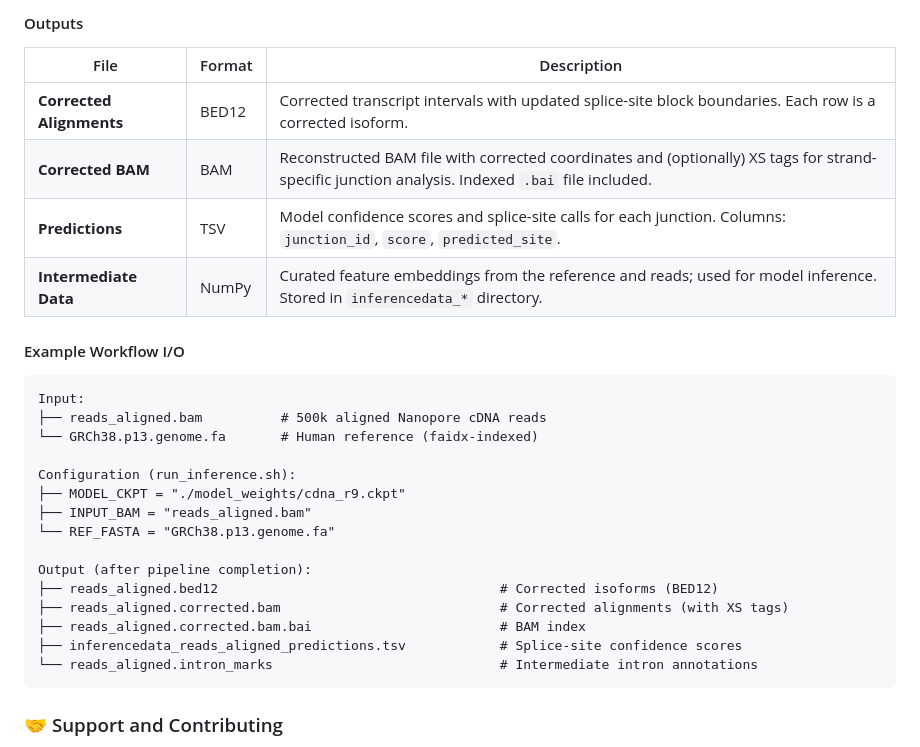
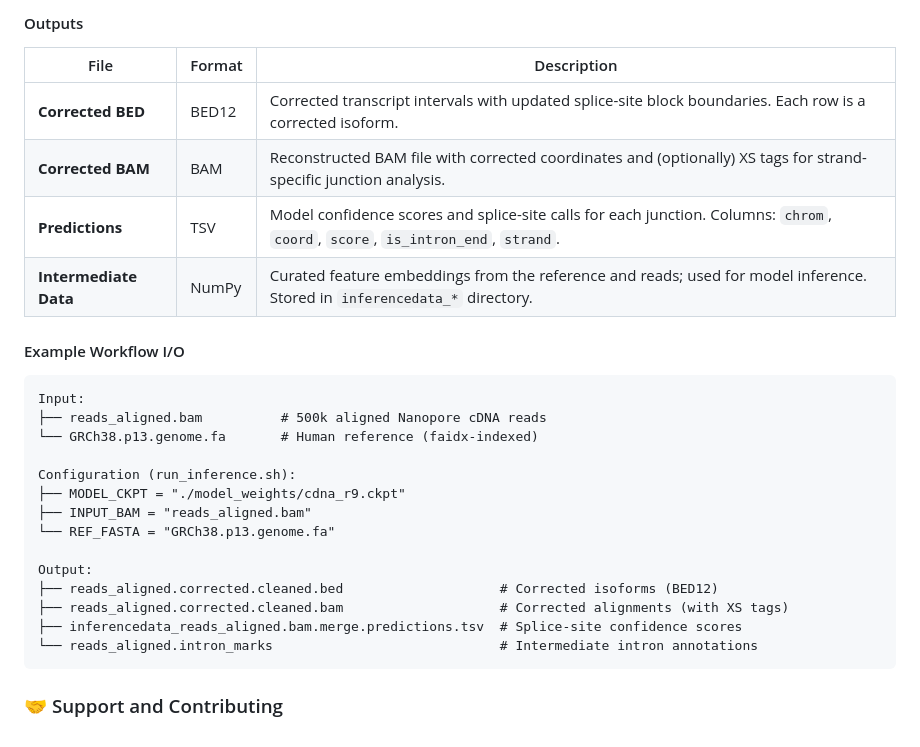
Before and after one commit to splicebox/SpliSync, a Markdown page: README.md, the part around the change. Drawn GitHub-style.

````diff
--- a/README.md
+++ b/README.md
@@ -91,9 +91,9 @@ minimap2 -ax splice -uf -k14 -t 24 ref_genome.fa input_reads.fastq |samtools sor
 #### Outputs
 | File | Format | Description |
 |------|--------|-------------|
-| **Corrected Alignments** | BED12 | Corrected transcript intervals with updated splice-site block boundaries. Each row is a corrected isoform. |
-| **Corrected BAM** | BAM | Reconstructed BAM file with corrected coordinates and (optionally) XS tags for strand-specific junction analysis. Indexed `.bai` file included. |
-| **Predictions** | TSV | Model confidence scores and splice-site calls for each junction. Columns: `junction_id`, `score`, `predicted_site`. |
+| **Corrected BED** | BED12 | Corrected transcript intervals with updated splice-site block boundaries. Each row is a corrected isoform. |
+| **Corrected BAM** | BAM | Reconstructed BAM file with corrected coordinates and (optionally) XS tags for strand-specific junction analysis. |
+| **Predictions** | TSV | Model confidence scores and splice-site calls for each junction. Columns: `chrom`, `coord`, `score`, `is_intron_end`, `strand`. |
 | **Intermediate Data** | NumPy | Curated feature embeddings from the reference and reads; used for model inference. Stored in `inferencedata_*` directory. |
 
 #### Example Workflow I/O
@@ -107,11 +107,10 @@ Configuration (run_inference.sh):
 ├── INPUT_BAM = "reads_aligned.bam"
 └── REF_FASTA = "GRCh38.p13.genome.fa"
 
-Output (after pipeline completion):
-├── reads_aligned.bed12                                    # Corrected isoforms (BED12)
-├── reads_aligned.corrected.bam                            # Corrected alignments (with XS tags)
-├── reads_aligned.corrected.bam.bai                        # BAM index
-├── inferencedata_reads_aligned_predictions.tsv            # Splice-site confidence scores
+Output:
+├── reads_aligned.corrected.cleaned.bed                    # Corrected isoforms (BED12)
+├── reads_aligned.corrected.cleaned.bam                    # Corrected alignments (with XS tags)
+├── inferencedata_reads_aligned.bam.merge.predictions.tsv  # Splice-site confidence scores
 └── reads_aligned.intron_marks                             # Intermediate intron annotations
 ```
 
````
